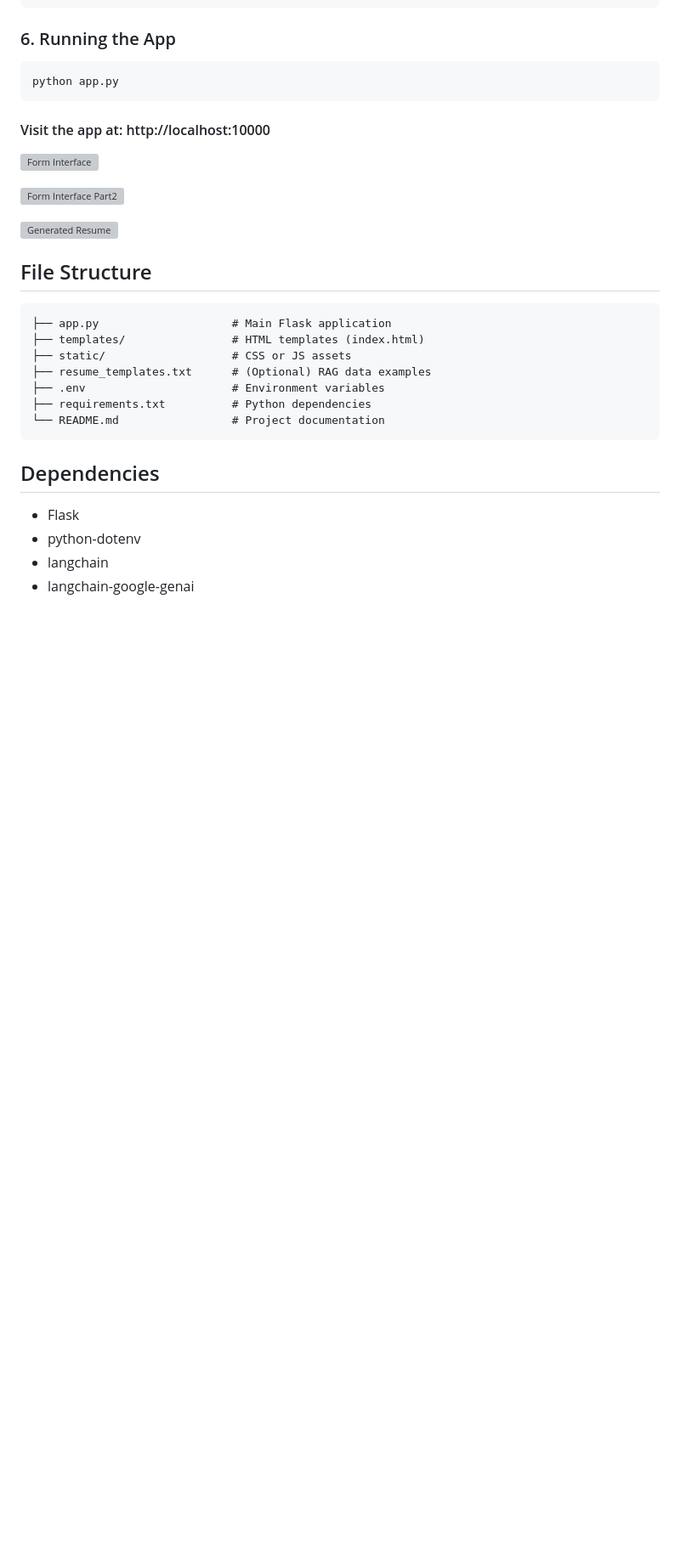
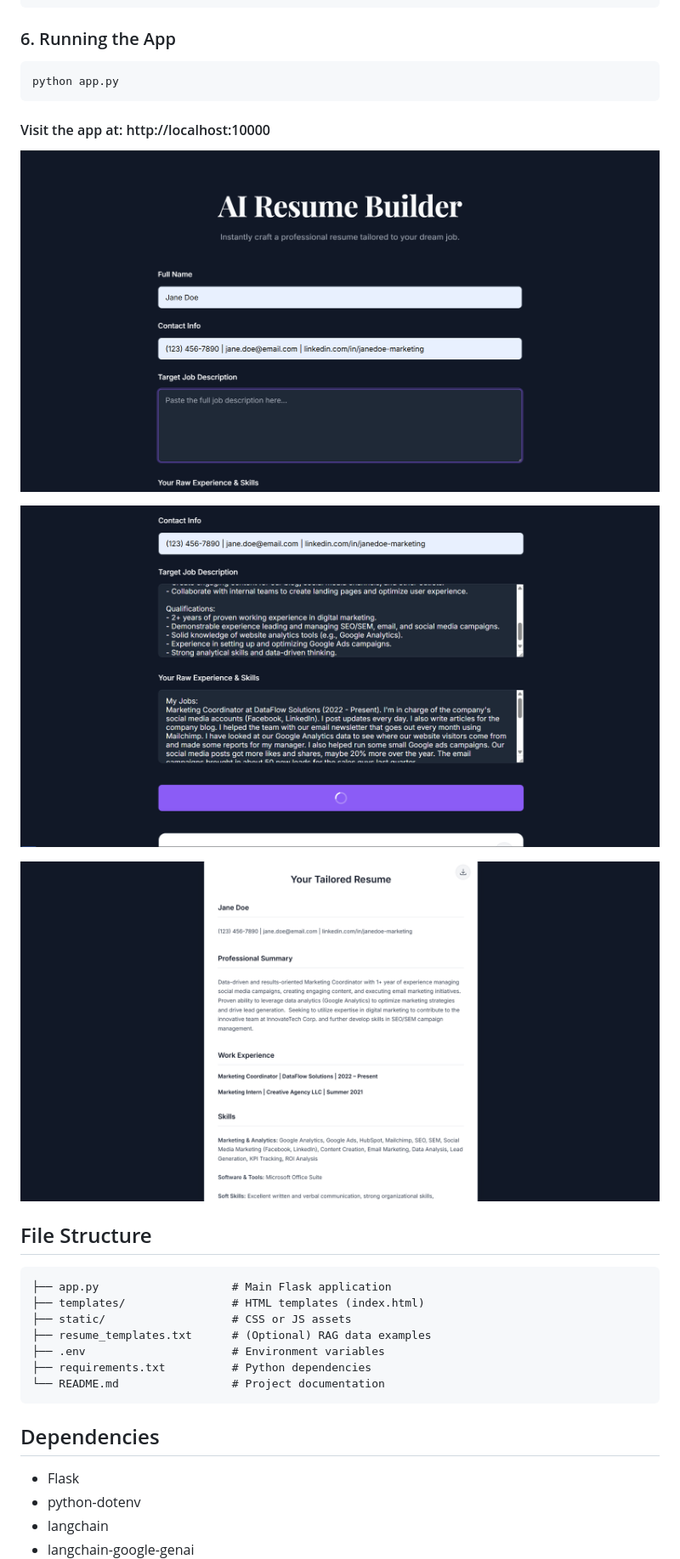
Before and after one commit to Adityavasudev2006/Pause, a Markdown page: README.md, the part around the change. Shown at 85% size. Drawn GitHub-style; blank space fills up the shorter version; grey boxes are pictures that could not be loaded.

```diff
--- a/README.md
+++ b/README.md
@@ -98,11 +98,11 @@ python app.py
 
 #### Visit the app at: http://localhost:10000
 
-![Form Interface](screenshots/Pic1.png)
+![Form Interface](screenshots/output/Pic1.png)
 
-![Form Interface Part2](screenshots/Pic2.png)
+![Form Interface Part2](screenshots/output/Pic2.png)
 
-![Generated Resume](screenshots/Pic3.png)
+![Generated Resume](screenshots/output/Pic3.png)
 
 ## File Structure
 
```
